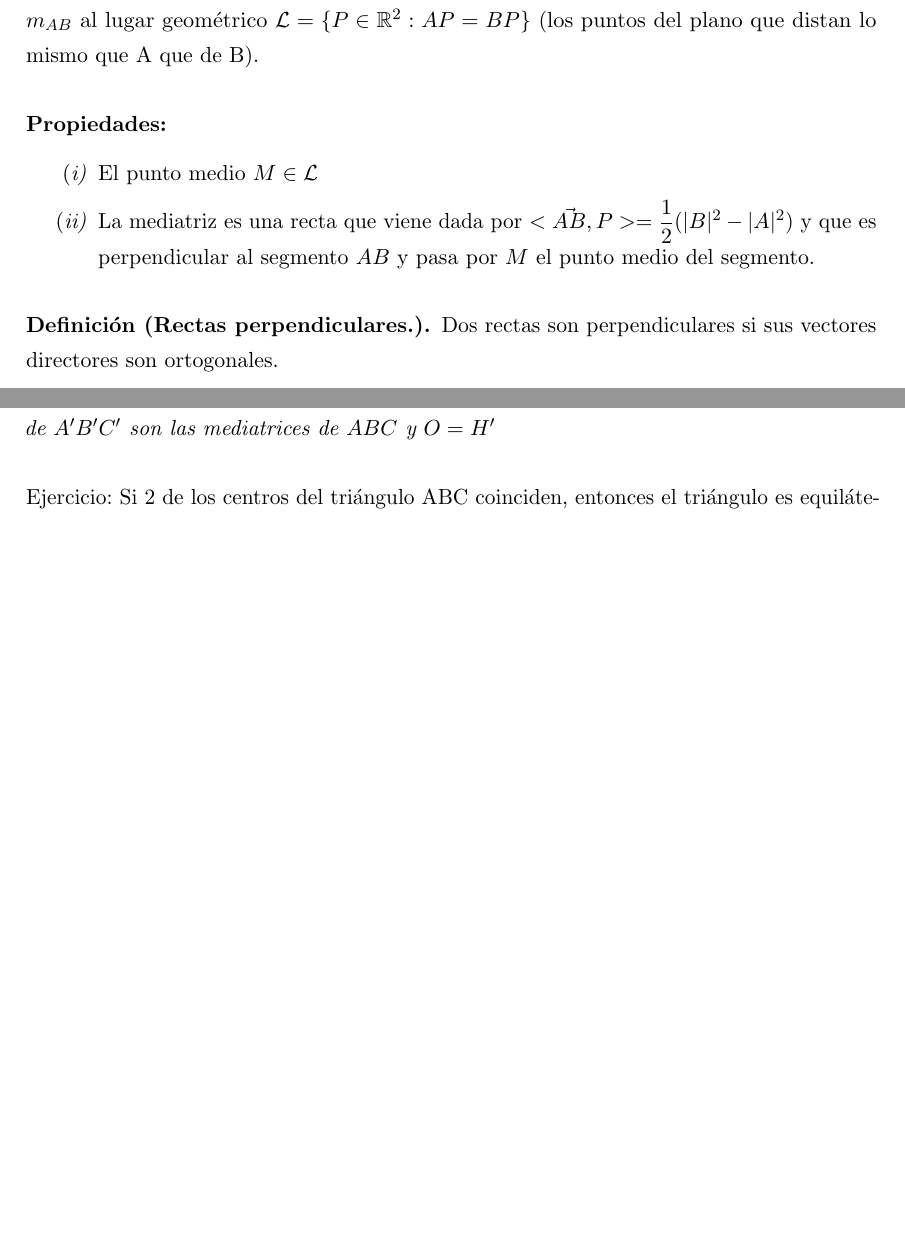
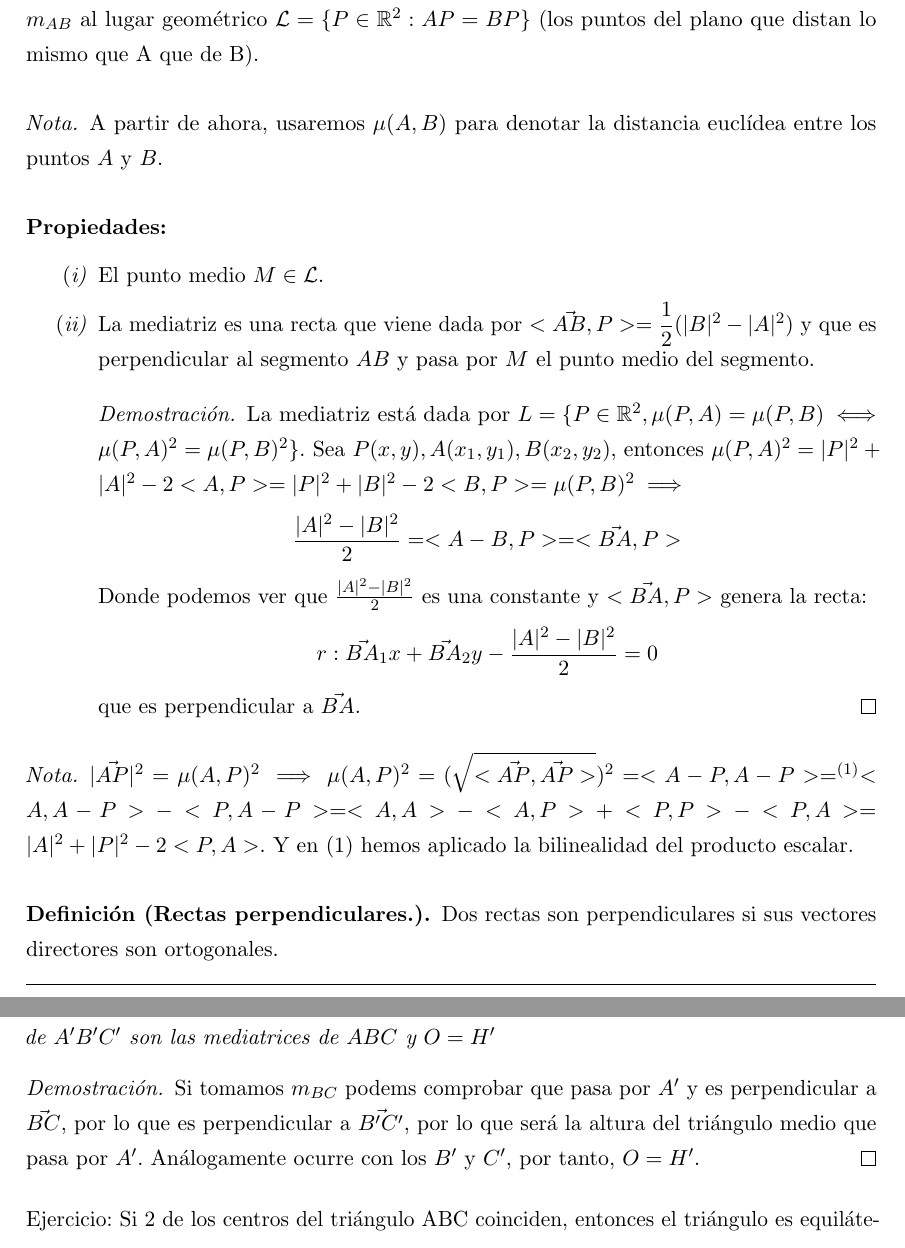
Before and after one commit to libreim/apuntesDGIIM, a LaTeX document (Geometría III/apuntes.tex): two parts of pages 9 and 10 of 14, joined at a grey line, cut so that both start at the same text, the shorter picture padded with empty space. Compiled offline with pdfLaTeX.

Commit message:
añadimos ciertas demostraciones de triángulos

```diff
--- a/Geometría III/apuntes.tex
+++ b/Geometría III/apuntes.tex
@@ -546,13 +558,27 @@ Si $ABC$ es un triángulo en $\R^2$, y $A'B'C'$ su triángulo medio. Sabemos que
 \begin{ndef}[Mediatriz de un segmento]
 	Si $\bar{AB}$ es un segmento, entonces llamamos $m_{AB}$  al lugar geométrico $\mathcal{L}=\{P \in \R^2 : AP = BP\}$ (los puntos del plano que distan lo mismo que A que de B).
 \end{ndef}
-
+\begin{nota}
+	A partir de ahora, usaremos $\mu(A,B)$ para denotar la distancia euclídea entre los puntos $A$ y $B$.
+\end{nota}
 %%%completar
 \textbf{Propiedades:}
 \begin{nlist}
-	\item El punto medio $M \in \mathcal{L}$
-	\item La mediatriz es una recta que viene dada por $<\vec{AB},P> = \dfrac{1}{2}(|B|^2-|A|^2)$ y que es perpendicular al segmento $AB$ y pasa por $M$ el punto medio del segmento.
+	\item El punto medio $M \in \mathcal{L}$.
+	\item La mediatriz es una recta que viene dada por $<\vec{AB},P> = \dfrac{1}{2}(|B|^2-|A|^2)$ y que es perpendicular al segmento $AB$ y pasa por $M$ el punto medio del segmento.\\
+		\begin{proof}
+		La mediatriz está dada por $L = \{P\in\mathbb{R}^2, \mu(P,A) = \mu(P,B)\iff \mu(P,A)^2 = \mu(P,B)^2\}$. Sea $P(x,y),A(x_1,y_1),B(x_2,y_2)$, entonces $\mu(P,A)^2 = |P|^2+|A|^2-2<A,P> = |P|^2+|B|^2-2<B,P>= \mu(P,B)^2 \implies$ $$ \frac{|A|^2-|B|^2}{2} =<A-B,P> = <\vec{BA},P>$$
+		Donde podemos ver que $\frac{|A|^2-|B|^2}{2}$ es una constante y $<\vec{BA},P>$ genera la recta:
+		\[
+		r: \vec{BA}_1x+ \vec{BA}_2y - \frac{|A|^2-|B|^2}{2} = 0
+		\]
+		que es perpendicular a $\vec{BA}$.
+		\end{proof}
 \end{nlist}
+%%% Revisar estilo de la raiz cuadrada.
+\begin{nota}
+	$|\vec{AP}|^2 = \mu(A,P)^2\implies \mu(A,P)^2 = (\sqrt{<\vec{AP},\vec{AP}>})^2 =  < A-P, A-P>  =^{(1)} <A,A-P>-<P,A-P> = <A,A> -<A,P>+<P,P>-<P,A>  = |A|^2+|P|^2-2<P,A>$. Y en (1) hemos aplicado la bilinealidad del producto escalar.
+\end{nota}
 
 \begin{ndef}[Rectas perpendiculares.]
 	Dos rectas son perpendiculares si sus vectores directores son ortogonales.
@@ -599,7 +625,9 @@ Si $ABC$ es un triángulo en $\R^2$, y $A'B'C'$ su triángulo medio. Sabemos que
 \begin{nprop}
 	Si $ABC$ es un triángulo y $A'B'C'$ su triángulo medio, entonces las alturas de $A'B'C'$ son las mediatrices de $ABC$ y $O=H'$
 \end{nprop}
-
+\begin{proof}
+	Si tomamos $m_{BC}$ podems comprobar que pasa por $A'$ y es perpendicular a $\vec{BC}$, por lo que es perpendicular a $\vec{B'C'}$, por lo que será la altura del triángulo medio que pasa por $A'$. Análogamente ocurre con los $B'$ y $C'$, por tanto, $O=H'$.
+\end{proof}
 %¿esto no debería ir e ejercicios?
 Ejercicio: Si 2 de los centros del triángulo ABC coinciden, entonces el triángulo es equilátero.
 
```
Also changed, not shown: Geometría III/apuntes.tex (16 more changed lines).
